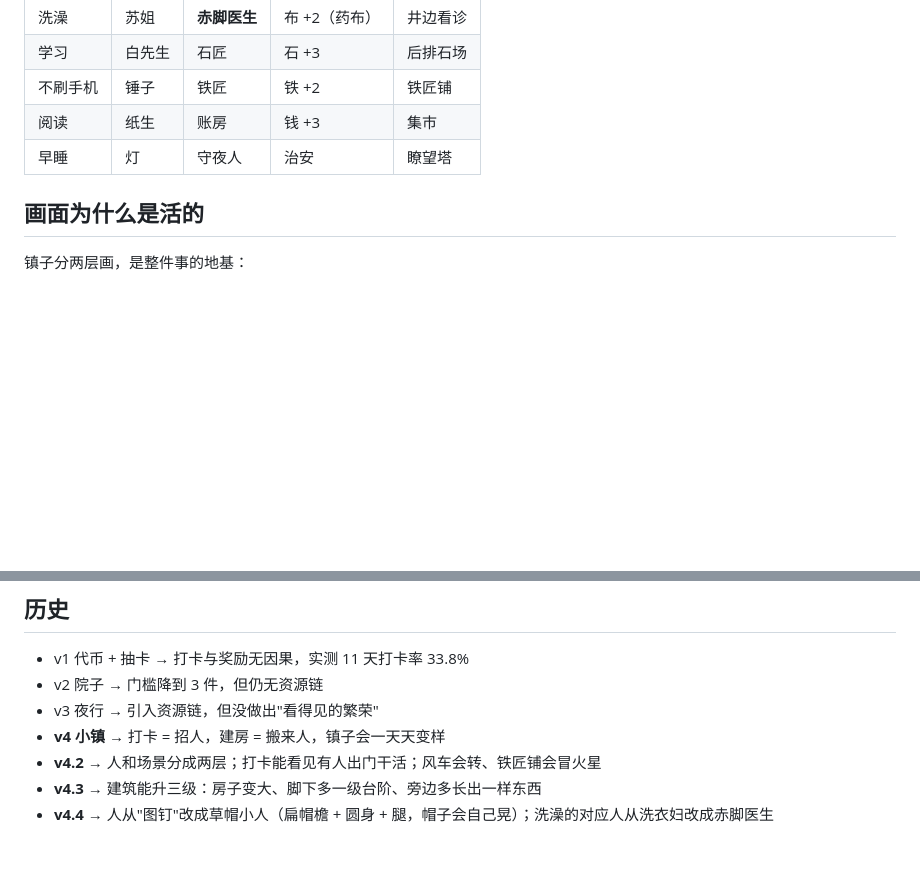
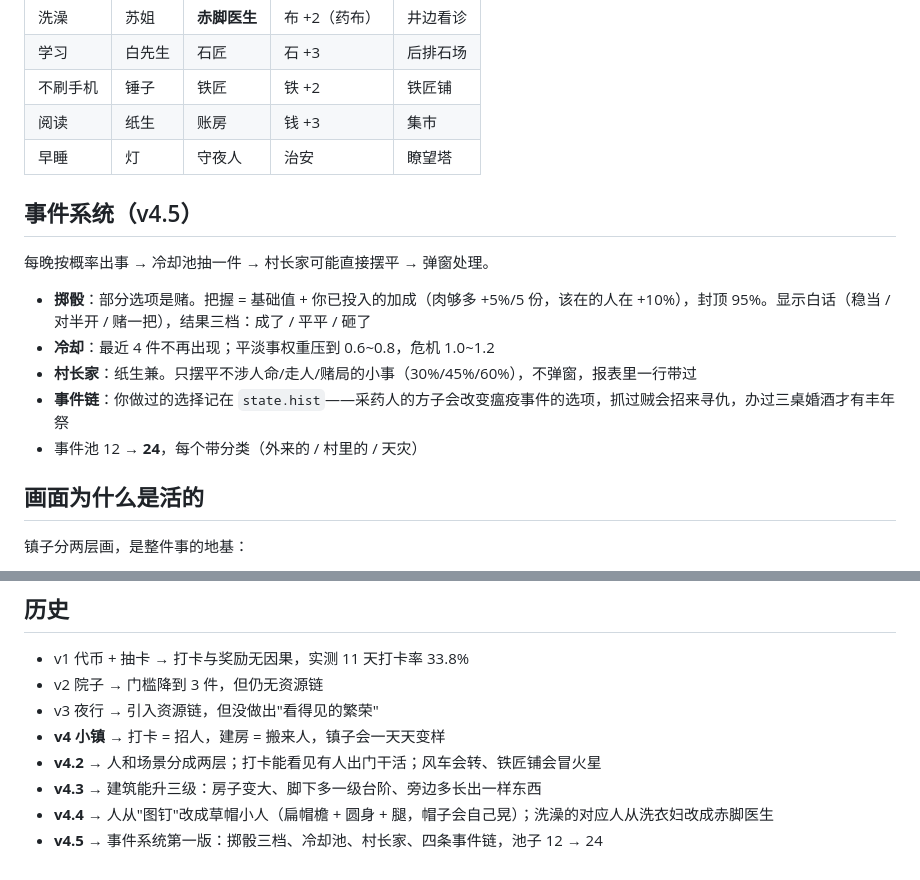
Before and after one commit to jyfworking200012/rike, a Markdown page: README.md, 2 parts joined by grey strips. GitHub-like rendering; blank space fills up the shorter version.

```diff
--- a/README.md
+++ b/README.md
@@ -72,6 +72,16 @@
 | 阅读 | 纸生 | 账房 | 钱 +3 | 集市 |
 | 早睡 | 灯 | 守夜人 | 治安 | 瞭望塔 |
 
+## 事件系统（v4.5）
+
+每晚按概率出事 → 冷却池抽一件 → 村长家可能直接摆平 → 弹窗处理。
+
+- **掷骰**：部分选项是赌。把握 = 基础值 + 你已投入的加成（肉够多 +5%/5 份，该在的人在 +10%），封顶 95%。显示白话（稳当 / 对半开 / 赌一把），结果三档：成了 / 平平 / 砸了
+- **冷却**：最近 4 件不再出现；平淡事权重压到 0.6~0.8，危机 1.0~1.2
+- **村长家**：纸生兼。只摆平不涉人命/走人/赌局的小事（30%/45%/60%），不弹窗，报表里一行带过
+- **事件链**：你做过的选择记在 `state.hist`——采药人的方子会改变瘟疫事件的选项，抓过贼会招来寻仇，办过三桌婚酒才有丰年祭
+- 事件池 12 → **24**，每个带分类（外来的 / 村里的 / 天灾）
+
 ## 画面为什么是活的
 
 镇子分两层画，是整件事的地基：
@@ -129,3 +139,4 @@
 - **v4.2** → 人和场景分成两层；打卡能看见有人出门干活；风车会转、铁匠铺会冒火星
 - **v4.3** → 建筑能升三级：房子变大、脚下多一级台阶、旁边多长出一样东西
 - **v4.4** → 人从"图钉"改成草帽小人（扁帽檐 + 圆身 + 腿，帽子会自己晃）；洗澡的对应人从洗衣妇改成赤脚医生
+- **v4.5** → 事件系统第一版：掷骰三档、冷却池、村长家、四条事件链，池子 12 → 24
```
